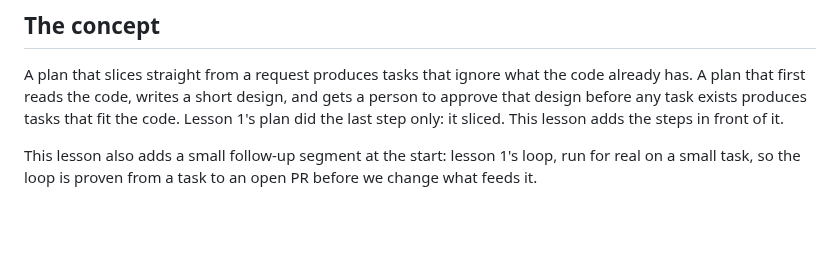
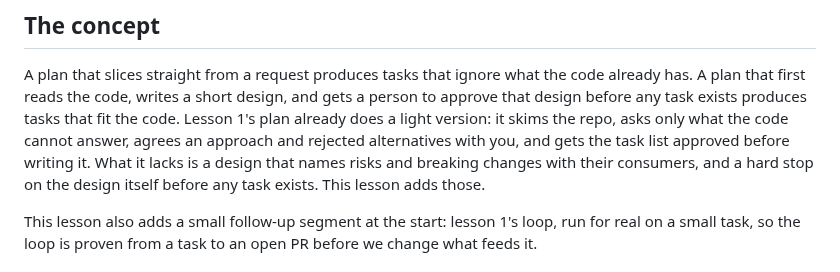
Before and after one commit to app-vitals/how-to-factory, a Markdown page: lessons/02-a-plan-that-looks-first/README.md, the part around the change. Rendered like a GitHub page; blank space fills up the shorter version.

Commit message:
fix: address review findings on #116 — align lesson 2 with the plan skill's current behaviour
Co-Authored-By: Claude Sonnet 5.5 <noreply@anthropic.com>

```diff
--- a/lessons/02-a-plan-that-looks-first/README.md
+++ b/lessons/02-a-plan-that-looks-first/README.md
@@ -17,7 +17,10 @@ In this lesson ours is the `plan` skill, with the design as a step inside it. Ot
 
 A plan that slices straight from a request produces tasks that ignore what the code already has. A plan that first
 reads the code, writes a short design, and gets a person to approve that design before any task exists produces tasks
-that fit the code. Lesson 1's plan did the last step only: it sliced. This lesson adds the steps in front of it.
+that fit the code. Lesson 1's plan already does a light version: it skims the repo, asks only what the code cannot
+answer, agrees an approach and rejected alternatives with you, and gets the task list approved before writing it. What
+it lacks is a design that names risks and breaking changes with their consumers, and a hard stop on the design itself
+before any task exists. This lesson adds those.
 
 This lesson also adds a small follow-up segment at the start: lesson 1's loop, run for real on a small task, so the
 loop is proven from a task to an open PR before we change what feeds it.
```
Also changed, not shown: lessons/02-a-plan-that-looks-first/script.md (+9 -6 lines).
